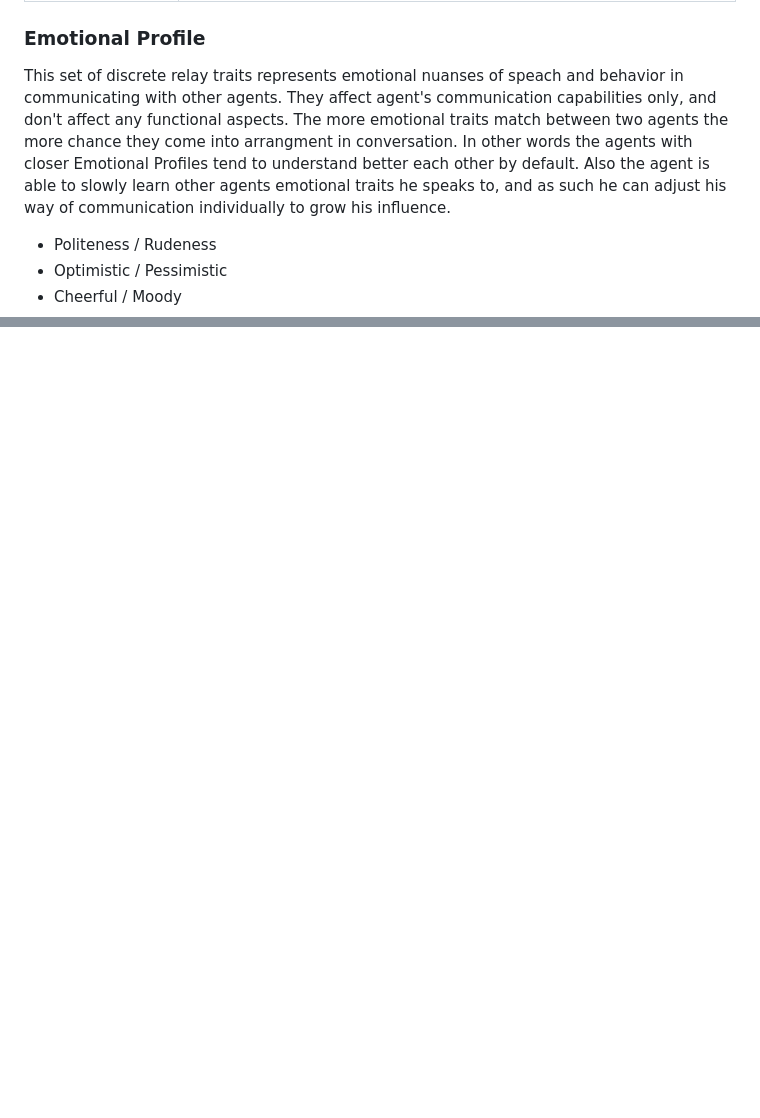
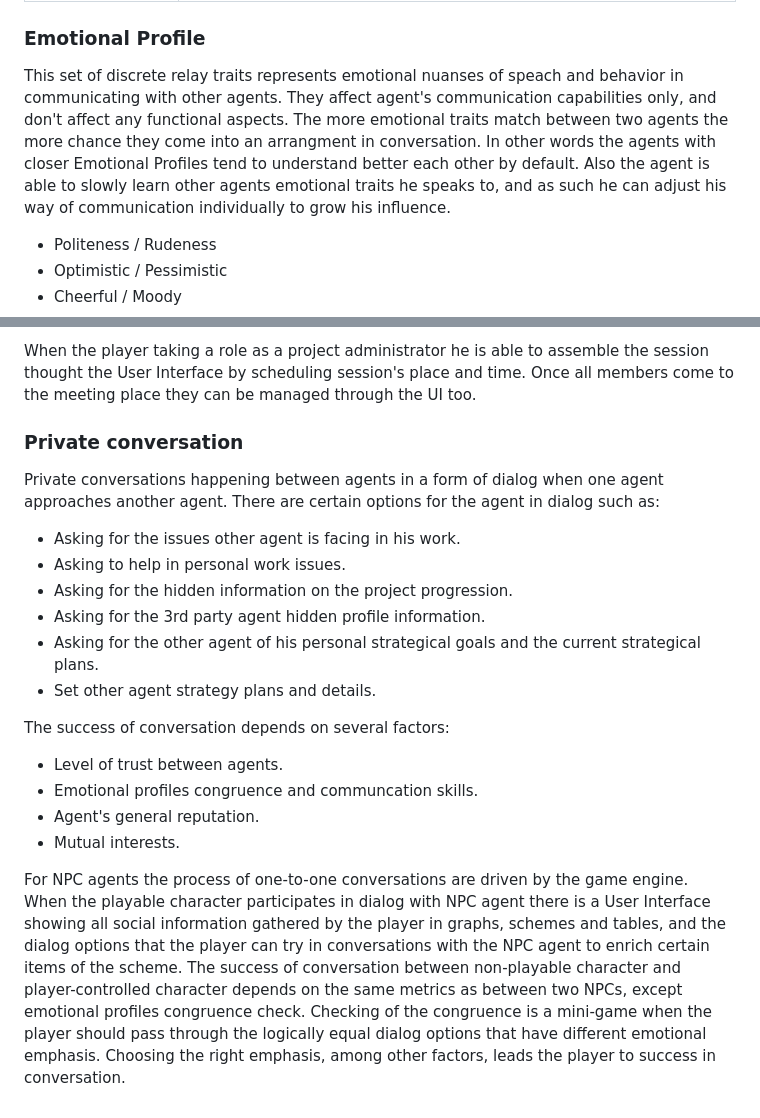
Before and after one commit to Eliah-Lakhin/lufo-website, a Markdown page: src/articles/gameplay.md, 2 parts joined by grey strips. Drawn GitHub-style; blank space fills up the shorter version.

```diff
--- a/src/articles/gameplay.md
+++ b/src/articles/gameplay.md
@@ -146,7 +146,7 @@ There is a number of professions required to complete the project. Exact set of
 
 ### Emotional Profile
 
-This set of discrete relay traits represents emotional nuanses of speach and behavior in communicating with other agents. They affect agent's communication capabilities only, and don't affect any functional aspects. The more emotional traits match between two agents the more chance they come into arrangment in conversation. In other words the agents with closer Emotional Profiles tend to understand better each other by default. Also the agent is able to slowly learn other agents emotional traits he speaks to, and as such he can adjust his way of communication individually to grow his influence.
+This set of discrete relay traits represents emotional nuanses of speach and behavior in communicating with other agents. They affect agent's communication capabilities only, and don't affect any functional aspects. The more emotional traits match between two agents the more chance they come into an arrangment in conversation. In other words the agents with closer Emotional Profiles tend to understand better each other by default. Also the agent is able to slowly learn other agents emotional traits he speaks to, and as such he can adjust his way of communication individually to grow his influence.
 
   - Politeness / Rudeness
   - Optimistic / Pessimistic
@@ -180,0 +208,19 @@ There are two ways of information distribution between agents:
+When the player taking a role as a project administrator he is able to assemble the session thought the User Interface by scheduling session's place and time. Once all members come to the meeting place they can be managed through the UI too.
+
+### Private conversation
+
+Private conversations happening between agents in a form of dialog when one agent approaches another agent. There are certain options for the agent in dialog such as:
+  - Asking for the issues other agent is facing in his work.
+  - Asking to help in personal work issues.
+  - Asking for the hidden information on the project progression.
+  - Asking for the 3rd party agent hidden profile information.
+  - Asking for the other agent of his personal strategical goals and the current strategical plans.
+  - Set other agent strategy plans and details.
+
+The success of conversation depends on several factors:
+  - Level of trust between agents.
+  - Emotional profiles congruence and communcation skills.
+  - Agent's general reputation.
+  - Mutual interests.
+
+For NPC agents the process of one-to-one conversations are driven by the game engine. When the playable character participates in dialog with NPC agent there is a User Interface showing all social information gathered by the player in graphs, schemes and tables, and the dialog options that the player can try in conversations with the NPC agent to enrich certain items of the scheme. The success of conversation between non-playable character and player-controlled character depends on the same metrics as between two NPCs, except emotional profiles congruence check. Checking of the congruence is a mini-game when the player should pass through the logically equal dialog options that have different emotional emphasis. Choosing the right emphasis, among other factors, leads the player to success in conversation.
```
Also changed, not shown: other parts of src/articles/gameplay.md (+31 -4 lines), docs/d1da079115685d97d3d1ce0082690813.jpg (added), src/images/journal.jpg (added), 8 other files.
